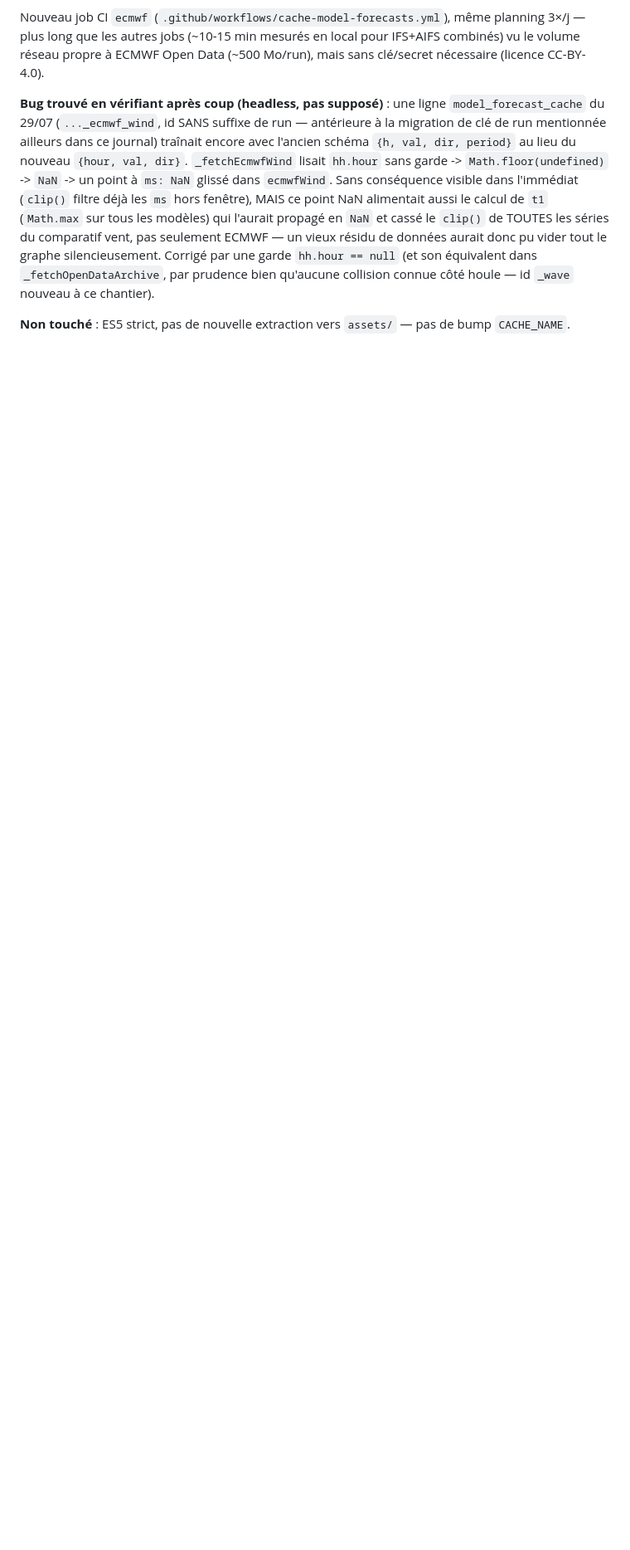
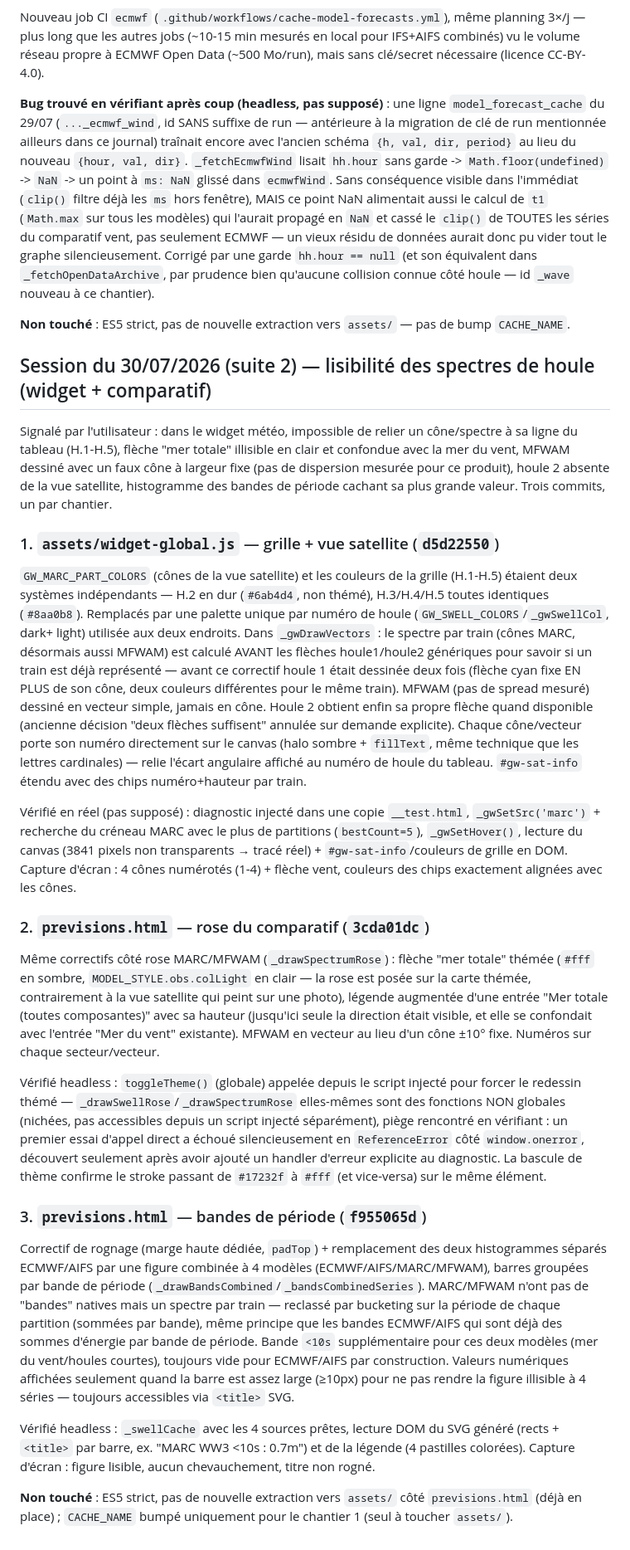
Before and after one commit to Thibsurf/surf-journal, a Markdown page: AUDIT.md, the part around the change. Shown at 83% size. GitHub-like rendering; blank space fills up the shorter version.

Commit message:
docs(audit): journal — lisibilité des spectres de houle (widget + comparatif)
Co-Authored-By: Claude Sonnet 5 <noreply@anthropic.com>

```diff
--- a/AUDIT.md
+++ b/AUDIT.md
@@ -2419,3 +2419,80 @@ houle — id `_wave` nouveau à ce chantier).
 
 **Non touché** : ES5 strict, pas de nouvelle extraction vers `assets/` — pas
 de bump `CACHE_NAME`.
+
+## Session du 30/07/2026 (suite 2) — lisibilité des spectres de houle (widget + comparatif)
+
+Signalé par l'utilisateur : dans le widget météo, impossible de relier un
+cône/spectre à sa ligne du tableau (H.1-H.5), flèche "mer totale" illisible
+en clair et confondue avec la mer du vent, MFWAM dessiné avec un faux cône à
+largeur fixe (pas de dispersion mesurée pour ce produit), houle 2 absente de
+la vue satellite, histogramme des bandes de période cachant sa plus grande
+valeur. Trois commits, un par chantier.
+
+### 1. `assets/widget-global.js` — grille + vue satellite (`d5d22550`)
+
+`GW_MARC_PART_COLORS` (cônes de la vue satellite) et les couleurs de la
+grille (H.1-H.5) étaient deux systèmes indépendants — H.2 en dur (`#6ab4d4`,
+non thémé), H.3/H.4/H.5 toutes identiques (`#8aa0b8`). Remplacés par une
+palette unique par numéro de houle (`GW_SWELL_COLORS`/`_gwSwellCol`, dark+
+light) utilisée aux deux endroits. Dans `_gwDrawVectors` : le spectre par
+train (cônes MARC, désormais aussi MFWAM) est calculé AVANT les flèches
+houle1/houle2 génériques pour savoir si un train est déjà représenté —
+avant ce correctif houle 1 était dessinée deux fois (flèche cyan fixe EN
+PLUS de son cône, deux couleurs différentes pour le même train). MFWAM
+(pas de spread mesuré) dessiné en vecteur simple, jamais en cône. Houle 2
+obtient enfin sa propre flèche quand disponible (ancienne décision "deux
+flèches suffisent" annulée sur demande explicite). Chaque cône/vecteur porte
+son numéro directement sur le canvas (halo sombre + `fillText`, même
+technique que les lettres cardinales) — relie l'écart angulaire affiché au
+numéro de houle du tableau. `#gw-sat-info` étendu avec des chips
+numéro+hauteur par train.
+
+Vérifié en réel (pas supposé) : diagnostic injecté dans une copie
+`__test.html`, `_gwSetSrc('marc')` + recherche du créneau MARC avec le plus
+de partitions (`bestCount=5`), `_gwSetHover()`, lecture du canvas (3841
+pixels non transparents → tracé réel) + `#gw-sat-info`/couleurs de grille en
+DOM. Capture d'écran : 4 cônes numérotés (1-4) + flèche vent, couleurs des
+chips exactement alignées avec les cônes.
+
+### 2. `previsions.html` — rose du comparatif (`3cda01dc`)
+
+Même correctifs côté rose MARC/MFWAM (`_drawSpectrumRose`) : flèche "mer
+totale" thémée (`#fff` en sombre, `MODEL_STYLE.obs.colLight` en clair — la
+rose est posée sur la carte thémée, contrairement à la vue satellite qui
+peint sur une photo), légende augmentée d'une entrée "Mer totale (toutes
+composantes)" avec sa hauteur (jusqu'ici seule la direction était visible,
+et elle se confondait avec l'entrée "Mer du vent" existante). MFWAM en
+vecteur au lieu d'un cône ±10° fixe. Numéros sur chaque secteur/vecteur.
+
+Vérifié headless : `toggleTheme()` (globale) appelée depuis le script
+injecté pour forcer le redessin thémé — `_drawSwellRose`/`_drawSpectrumRose`
+elles-mêmes sont des fonctions NON globales (nichées, pas accessibles
+depuis un script injecté séparément), piège rencontré en vérifiant : un
+premier essai d'appel direct a échoué silencieusement en `ReferenceError`
+côté `window.onerror`, découvert seulement après avoir ajouté un handler
+d'erreur explicite au diagnostic. La bascule de thème confirme le stroke
+passant de `#17232f` à `#fff` (et vice-versa) sur le même élément.
+
+### 3. `previsions.html` — bandes de période (`f955065d`)
+
+Correctif de rognage (marge haute dédiée, `padTop`) + remplacement des deux
+histogrammes séparés ECMWF/AIFS par une figure combinée à 4 modèles
+(ECMWF/AIFS/MARC/MFWAM), barres groupées par bande de période
+(`_drawBandsCombined`/`_bandsCombinedSeries`). MARC/MFWAM n'ont pas de "bandes" natives
+mais un spectre par train — reclassé par bucketing sur la période de chaque
+partition (sommées par bande), même principe que les bandes ECMWF/AIFS qui
+sont déjà des sommes d'énergie par bande de période. Bande `<10s`
+supplémentaire pour ces deux modèles (mer du vent/houles courtes), toujours
+vide pour ECMWF/AIFS par construction. Valeurs numériques affichées
+seulement quand la barre est assez large (≥10px) pour ne pas rendre la
+figure illisible à 4 séries — toujours accessibles via `<title>` SVG.
+
+Vérifié headless : `_swellCache` avec les 4 sources prêtes, lecture DOM du
+SVG généré (rects + `<title>` par barre, ex. "MARC WW3 <10s : 0.7m") et de
+la légende (4 pastilles colorées). Capture d'écran : figure lisible, aucun
+chevauchement, titre non rogné.
+
+**Non touché** : ES5 strict, pas de nouvelle extraction vers `assets/` côté
+`previsions.html` (déjà en place) ; `CACHE_NAME` bumpé uniquement pour le
+chantier 1 (seul à toucher `assets/`).
```
